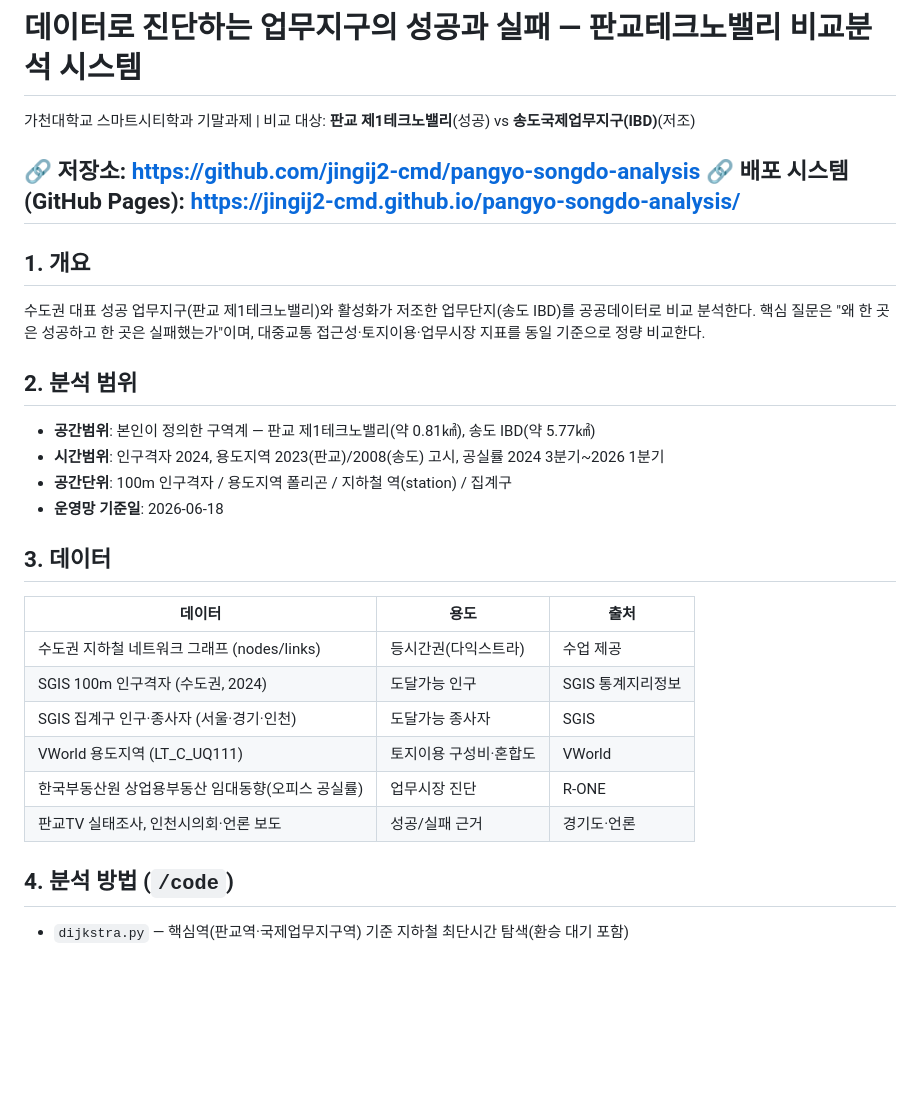
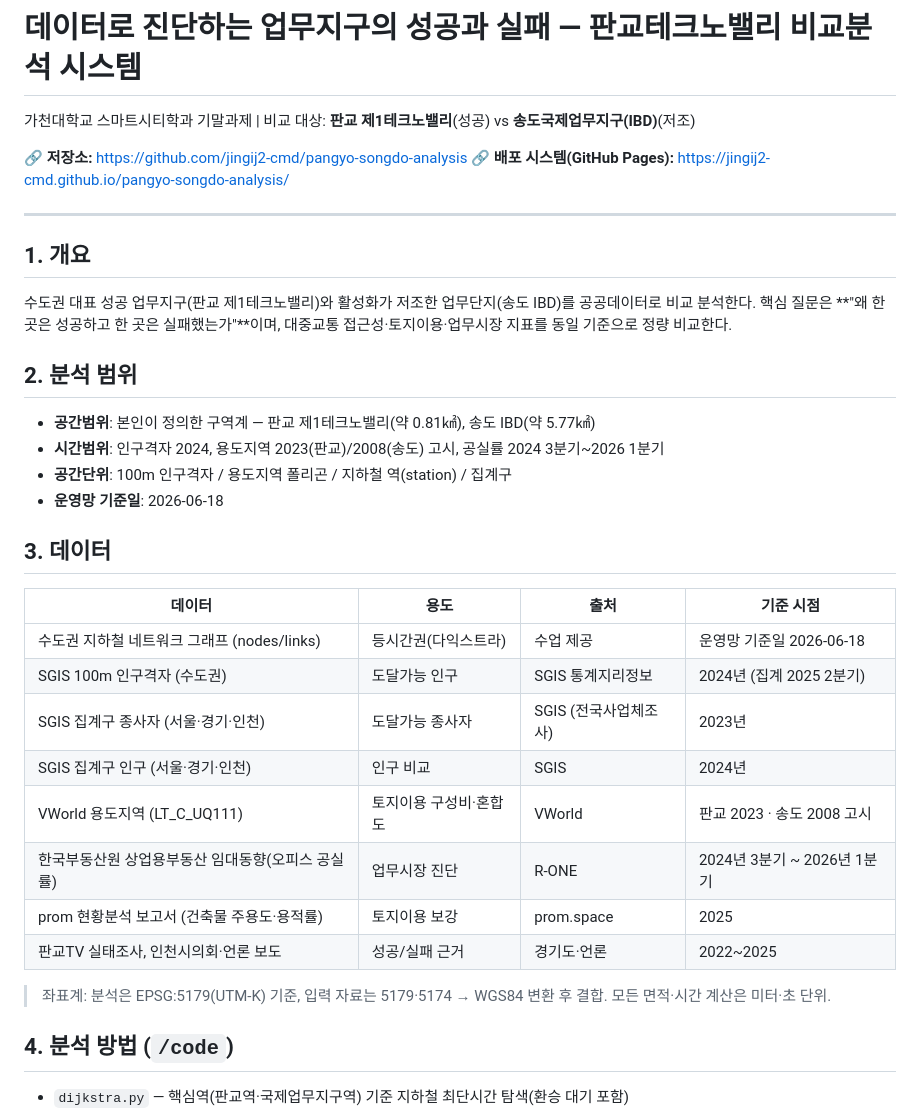
Before and after one commit to jingij2-cmd/pangyo-songdo-analysis, a Markdown page: README.md, the part around the change. GitHub-like rendering; blank space fills up the shorter version.

```diff
--- a/README.md
+++ b/README.md
@@ -2,13 +2,14 @@
 
 가천대학교 스마트시티학과 기말과제 | 비교 대상: **판교 제1테크노밸리**(성공) vs **송도국제업무지구(IBD)**(저조)
 
-🔗 저장소: https://github.com/jingij2-cmd/pangyo-songdo-analysis
-🔗 배포 시스템(GitHub Pages): https://jingij2-cmd.github.io/pangyo-songdo-analysis/
+🔗 **저장소:** https://github.com/jingij2-cmd/pangyo-songdo-analysis
+🔗 **배포 시스템(GitHub Pages):** https://jingij2-cmd.github.io/pangyo-songdo-analysis/
+
 ---
 
 ## 1. 개요
 수도권 대표 성공 업무지구(판교 제1테크노밸리)와 활성화가 저조한 업무단지(송도 IBD)를
-공공데이터로 비교 분석한다. 핵심 질문은 "왜 한 곳은 성공하고 한 곳은 실패했는가"이며,
+공공데이터로 비교 분석한다. 핵심 질문은 **"왜 한 곳은 성공하고 한 곳은 실패했는가"**이며,
 대중교통 접근성·토지이용·업무시장 지표를 동일 기준으로 정량 비교한다.
 
 ## 2. 분석 범위
@@ -18,14 +19,18 @@
 - **운영망 기준일**: 2026-06-18
 
 ## 3. 데이터
-| 데이터 | 용도 | 출처 |
-|---|---|---|
-| 수도권 지하철 네트워크 그래프 (nodes/links) | 등시간권(다익스트라) | 수업 제공 |
-| SGIS 100m 인구격자 (수도권, 2024) | 도달가능 인구 | SGIS 통계지리정보 |
-| SGIS 집계구 인구·종사자 (서울·경기·인천) | 도달가능 종사자 | SGIS |
-| VWorld 용도지역 (LT_C_UQ111) | 토지이용 구성비·혼합도 | VWorld |
-| 한국부동산원 상업용부동산 임대동향(오피스 공실률) | 업무시장 진단 | R-ONE |
-| 판교TV 실태조사, 인천시의회·언론 보도 | 성공/실패 근거 | 경기도·언론 |
+| 데이터 | 용도 | 출처 | 기준 시점 |
+|---|---|---|---|
+| 수도권 지하철 네트워크 그래프 (nodes/links) | 등시간권(다익스트라) | 수업 제공 | 운영망 기준일 2026-06-18 |
+| SGIS 100m 인구격자 (수도권) | 도달가능 인구 | SGIS 통계지리정보 | 2024년 (집계 2025 2분기) |
+| SGIS 집계구 종사자 (서울·경기·인천) | 도달가능 종사자 | SGIS (전국사업체조사) | 2023년 |
+| SGIS 집계구 인구 (서울·경기·인천) | 인구 비교 | SGIS | 2024년 |
+| VWorld 용도지역 (LT_C_UQ111) | 토지이용 구성비·혼합도 | VWorld | 판교 2023 · 송도 2008 고시 |
+| 한국부동산원 상업용부동산 임대동향(오피스 공실률) | 업무시장 진단 | R-ONE | 2024년 3분기 ~ 2026년 1분기 |
+| prom 현황분석 보고서 (건축물 주용도·용적률) | 토지이용 보강 | prom.space | 2025 |
+| 판교TV 실태조사, 인천시의회·언론 보도 | 성공/실패 근거 | 경기도·언론 | 2022~2025 |
+
+> 좌표계: 분석은 EPSG:5179(UTM-K) 기준, 입력 자료는 5179·5174 → WGS84 변환 후 결합. 모든 면적·시간 계산은 미터·초 단위.
 
 ## 4. 분석 방법 (`/code`)
 - `dijkstra.py` — 핵심역(판교역·국제업무지구역) 기준 지하철 최단시간 탐색(환승 대기 포함)
```
